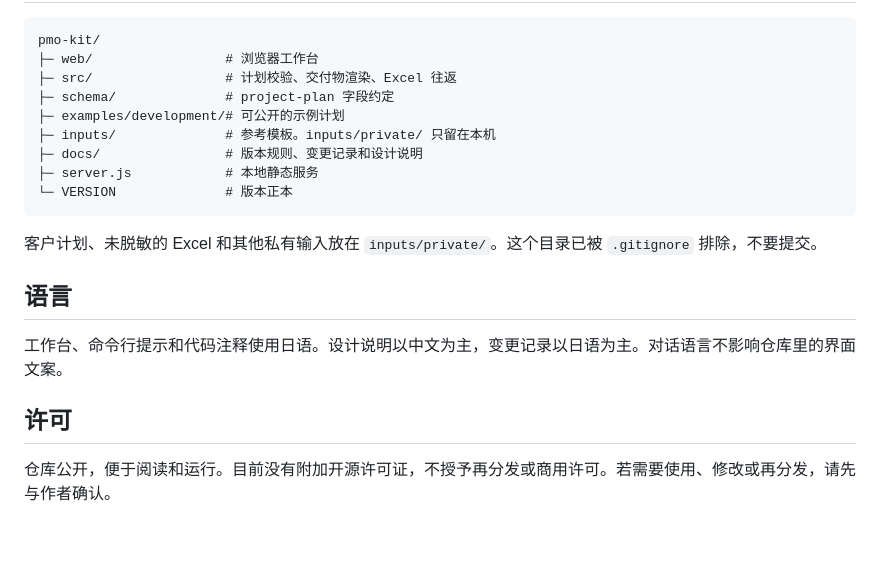
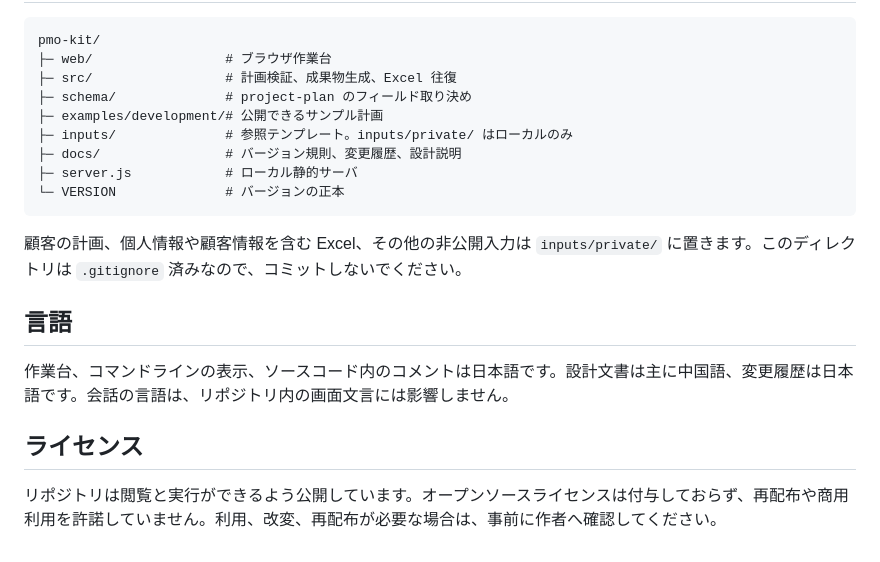
Before and after one commit to Toygaolingxiao/pmo-kit, a Markdown page: README.md, the part around one of its changes. Drawn GitHub-style.

Commit message:
docs: write the project README in Japanese
Co-authored-by: Takae_lx <Toygaolingxiao@users.noreply.github.com>

````diff
--- a/README.md
+++ b/README.md
@@ -77,22 +77,22 @@ npm run typecheck
 
 ```text
 pmo-kit/
-├─ web/                 # 浏览器工作台
-├─ src/                 # 计划校验、交付物渲染、Excel 往返
-├─ schema/              # project-plan 字段约定
-├─ examples/development/# 可公开的示例计划
-├─ inputs/              # 参考模板。inputs/private/ 只留在本机
-├─ docs/                # 版本规则、变更记录和设计说明
-├─ server.js            # 本地静态服务
-└─ VERSION              # 版本正本
+├─ web/                 # ブラウザ作業台
+├─ src/                 # 計画検証、成果物生成、Excel 往復
+├─ schema/              # project-plan のフィールド取り決め
+├─ examples/development/# 公開できるサンプル計画
+├─ inputs/              # 参照テンプレート。inputs/private/ はローカルのみ
+├─ docs/                # バージョン規則、変更履歴、設計説明
+├─ server.js            # ローカル静的サーバ
+└─ VERSION              # バージョンの正本
 ```
 
-客户计划、未脱敏的 Excel 和其他私有输入放在 `inputs/private/`。这个目录已被 `.gitignore` 排除，不要提交。
+顧客の計画、個人情報や顧客情報を含む Excel、その他の非公開入力は `inputs/private/` に置きます。このディレクトリは `.gitignore` 済みなので、コミットしないでください。
 
-## 语言
+## 言語
 
-工作台、命令行提示和代码注释使用日语。设计说明以中文为主，变更记录以日语为主。对话语言不影响仓库里的界面文案。
+作業台、コマンドラインの表示、ソースコード内のコメントは日本語です。設計文書は主に中国語、変更履歴は日本語です。会話の言語は、リポジトリ内の画面文言には影響しません。
 
-## 许可
+## ライセンス
 
-仓库公开，便于阅读和运行。目前没有附加开源许可证，不授予再分发或商用许可。若需要使用、修改或再分发，请先与作者确认。
+リポジトリは閲覧と実行ができるよう公開しています。オープンソースライセンスは付与しておらず、再配布や商用利用を許諾していません。利用、改変、再配布が必要な場合は、事前に作者へ確認してください。
````
Also changed, not shown: other parts of README.md (+36 -36 lines).
